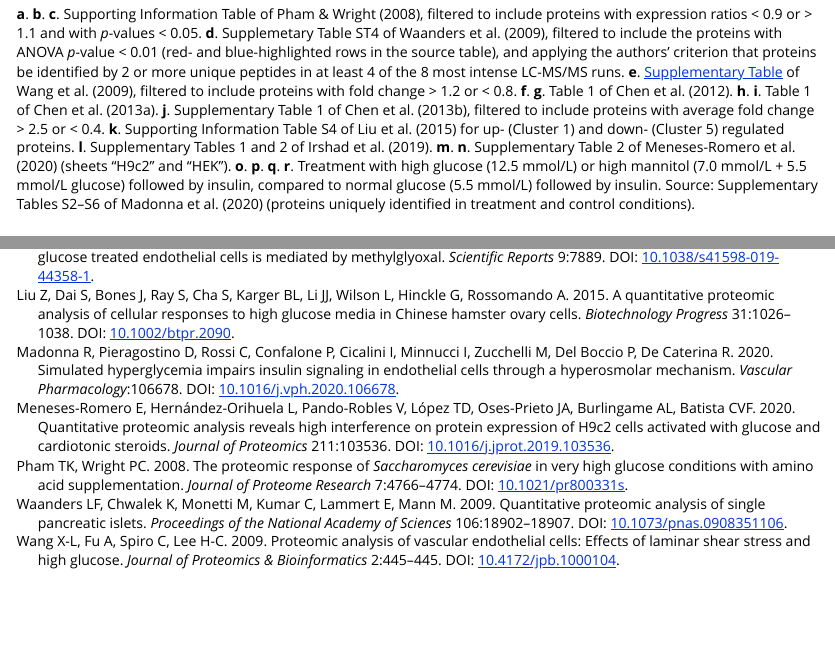
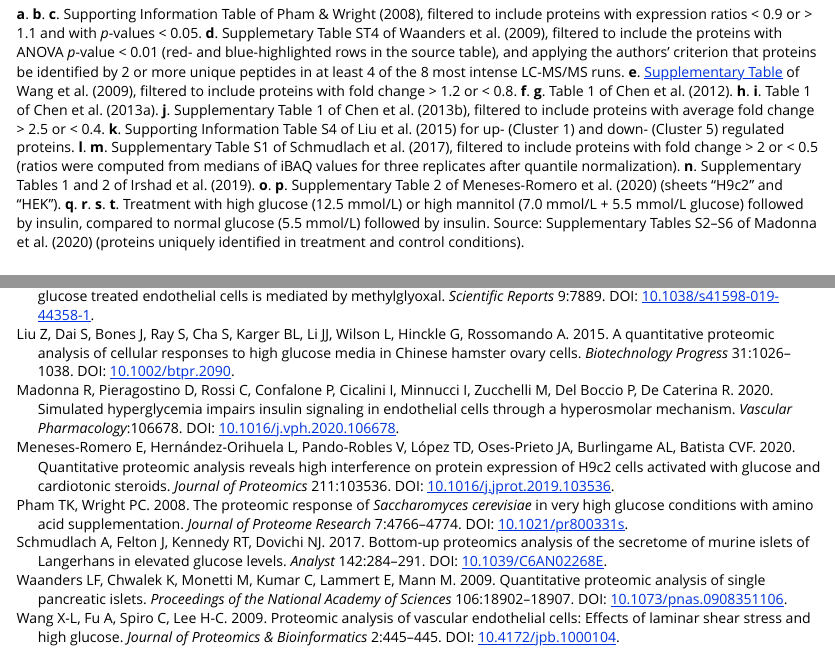
Before and after one commit to jedick/canprot, an R Markdown document (vignettes/glucose.Rmd): the page in a window 1100 px wide, from 930 px down, and a second part further down, joined at a grey line. Rendered offline with R 4.5, knitr and Pandoc, with nearby package versions; some code elsewhere in the file could not run offline.

Commit message:
Add glucose/SFKD17

```diff
--- a/R/pdat_glucose.R
+++ b/R/pdat_glucose.R
@@ -144,6 +145,19 @@ pdat_glucose <- function(dataset = 2020, basis = "rQEC") {
     up2 <- dat$Ratio. > 1
     dat <- cleanup(dat, "Entry", up2)
     pcomp <- protcomp(dat$Entry, basis, aa_file = paste0(extdatadir, "/aa/cow/WFSL09_aa.csv.xz"))
+  } else if(study=="SFKD17") {
+    # 20200413 murine islets of Langerhans, Schmudlach et al., 2017
+    # SFKD17_1EG, SFKD17_2EG
+    dat <- read.csv(paste0(datadir, "SFKD17.csv.xz"), as.is=TRUE)
+    if(stage=="1EG") description <- "murine islets of Langerhans in 25 mM vs 11 mM glucose for 1 day"
+    if(stage=="2EG") description <- "murine islets of Langerhans in 25 mM vs 11 mM glucose for 2 days"
+    icol <- grep(stage, colnames(dat))
+    dat <- dat[!is.na(dat[, icol]), ]
+    # use proteins with high expression difference
+    dat <- dat[dat[, icol] > 2 | dat[, icol] < 0.5, ]
+    dat <- check_IDs(dat, "Majority.protein.IDs", aa_file = paste0(extdatadir, "/aa/mouse/SFKD17_aa.csv.xz"))
+    up2 <- dat[, icol] > 2
+    pcomp <- protcomp(dat$Majority.protein.IDs, basis, aa_file = paste0(extdatadir, "/aa/mouse/SFKD17_aa.csv.xz"))
   } else stop(paste("glucose dataset", dataset, "not available"))
   print(paste0("pdat_glucose: ", description, " [", dataset, "]"))
   # use the up2 from the cleaned-up data, if it exists 20191120
--- a/inst/extdata/protein/uniprot_updates.csv
+++ b/inst/extdata/protein/uniprot_updates.csv
@@ -907,3 +907,4 @@ D4A4M6,B5DF67,CCW+13
 D3ZSX3,A0A0G2KAE6,CCW+13
 D3ZPZ9,A0A0G2KAL9,CCW+13
 D4AC52,A0A0G2JZF6,CCW+13
+P62204,P0DP26,SFKD17
--- a/inst/extdata/vignette_output/glucose.csv
+++ b/inst/extdata/vignette_output/glucose.csv
@@ -10,6 +10,8 @@ CCCC13_25mM,"Chang liver cells in 25 mM  vs 5.5 mM glucose",,32,39,-0.1147,-0.11
 CCCC13_100mM,"Chang liver cells in 100 mM  vs 5.5 mM glucose",,19,50,-0.1408,-0.1085,0.0324,0.042,0.0094,-0.0326,-1.7431,-1.6499,0.0933,0.4012,0.2961,-0.105,296,393.5,97.5,4.1667,4.087,-0.0797,3.2105,4.68,1.4695
 CCW+13,"rat INS-1beta cells in 27 mM vs 11 mM glucose",,126,60,-0.1525,-0.1588,-0.0064,0.0063,0.0055,-7e-04,-1.6859,-1.7186,-0.0327,0.2895,0.3243,0.0348,338.5,334.5,-4,NA,NA,NA,NA,NA,NA
 LDB+15_all,"Chinese hamster ovary cells in 15 g/L vs 5 g/L glucose",,294,205,-0.1208,-0.1438,-0.0231,0.0305,0.0145,-0.0161,-1.6439,-1.7023,-0.0584,0.2962,0.3287,0.0326,434,390,-44,NA,NA,NA,NA,NA,NA
+SFKD17_1EG,"murine islets of Langerhans in 25 mM vs 11 mM glucose for 1 day",,59,54,-0.1279,-0.1235,0.0045,0.0166,-0.0072,-0.0238,-1.6129,-1.6296,-0.0167,0.3457,0.2948,-0.051,276,387,111,NA,NA,NA,NA,NA,NA
+SFKD17_2EG,"murine islets of Langerhans in 25 mM vs 11 mM glucose for 2 days",,82,104,-0.1277,-0.1283,-6e-04,0.0038,0.0216,0.0178,-1.6229,-1.6381,-0.0152,0.276,0.3115,0.0355,336,348.5,12.5,NA,NA,NA,NA,NA,NA
 IXA+19,"human aortal endothelial cells in 20 mM vs 5 mM glucose",,49,331,-0.1398,-0.1338,0.0061,0.0621,0.0174,-0.0448,-1.7119,-1.6881,0.0239,0.3598,0.3333,-0.0264,394,521,127,2.7317,2.7205,-0.0112,3.9796,3.7938,-0.1857
 MHP+20_H9c2,"rat H9c2 cells in 30 mM vs 5 mM glucose",,17,20,-0.1697,-0.1478,0.0219,0.0397,0.0082,-0.0315,-1.7637,-1.6752,0.0885,0.4009,0.3476,-0.0533,512,417.5,-94.5,NA,NA,NA,NA,NA,NA
 MHP+20_HEK,"human embryonic kidney cells in 30 mM vs 5 mM glucose",,127,39,-0.1319,-0.1531,-0.0212,0.0427,0.0162,-0.0265,-1.668,-1.731,-0.0629,0.3458,0.349,0.0032,411,467,56,2.6379,3.3529,0.715,3.5303,4.3158,0.7855
--- a/vignettes/cpdat.bib
+++ b/vignettes/cpdat.bib
@@ -2411,6 +2411,16 @@
   year      = {2020},
   pages     = {106678},
   doi       = {10.1016/j.vph.2020.106678},
+}
+
+@Article{SFKD17,
+  author    = {Schmudlach, Andrew and Felton, Jeremy and Kennedy, Robert T. and Dovichi, Norman J.},
+  journal   = {Analyst},
+  title     = {Bottom-up proteomics analysis of the secretome of murine islets of {L}angerhans in elevated glucose levels},
+  year      = {2017},
+  pages     = {284--291},
+  volume    = {142},
+  doi       = {10.1039/C6AN02268E},
 }
 
 @Article{IXA+19,
--- a/vignettes/glucose.Rmd
+++ b/vignettes/glucose.Rmd
@@ -91,8 +91,9 @@ __f__. __g__. Table 1 of @CCC+12.
 __h__. __i__. Table 1 of @CCCC13.
 __j__. Supplementary Table 1 of @CCW+13, filtered to include proteins with average fold change > 2.5 or < 0.4.
 __k__. Supporting Information Table S4 of @LDB+15 for up- (Cluster 1) and down- (Cluster 5) regulated proteins.
-__l__. Supplementary Tables 1 and 2 of @IXA+19.
-__m__. __n__. Supplementary Table 2 of @MHP+20 (sheets "H9c2" and "HEK").
-__o__. __p__. __q__. __r__. Treatment with high glucose (12.5 mmol/L) or high mannitol (7.0 mmol/L + 5.5 mmol/L glucose) followed by insulin, compared to normal glucose (5.5 mmol/L) followed by insulin. Source: Supplementary Tables S2--S6 of @MPR+20 (proteins uniquely identified in treatment and control conditions).
+__l__. __m__. Supplementary Table S1 of @SFKD17, filtered to include proteins with fold change > 2 or < 0.5 (ratios were computed from medians of iBAQ values for three replicates after quantile normalization).
+__n__. Supplementary Tables 1 and 2 of @IXA+19.
+__o__. __p__. Supplementary Table 2 of @MHP+20 (sheets "H9c2" and "HEK").
+__q__. __r__. __s__. __t__. Treatment with high glucose (12.5 mmol/L) or high mannitol (7.0 mmol/L + 5.5 mmol/L glucose) followed by insulin, compared to normal glucose (5.5 mmol/L) followed by insulin. Source: Supplementary Tables S2--S6 of @MPR+20 (proteins uniquely identified in treatment and control conditions).
 
 ## References
```
Also changed, not shown: R/pdat_glucose.R (1 more changed lines), 4 other files.
